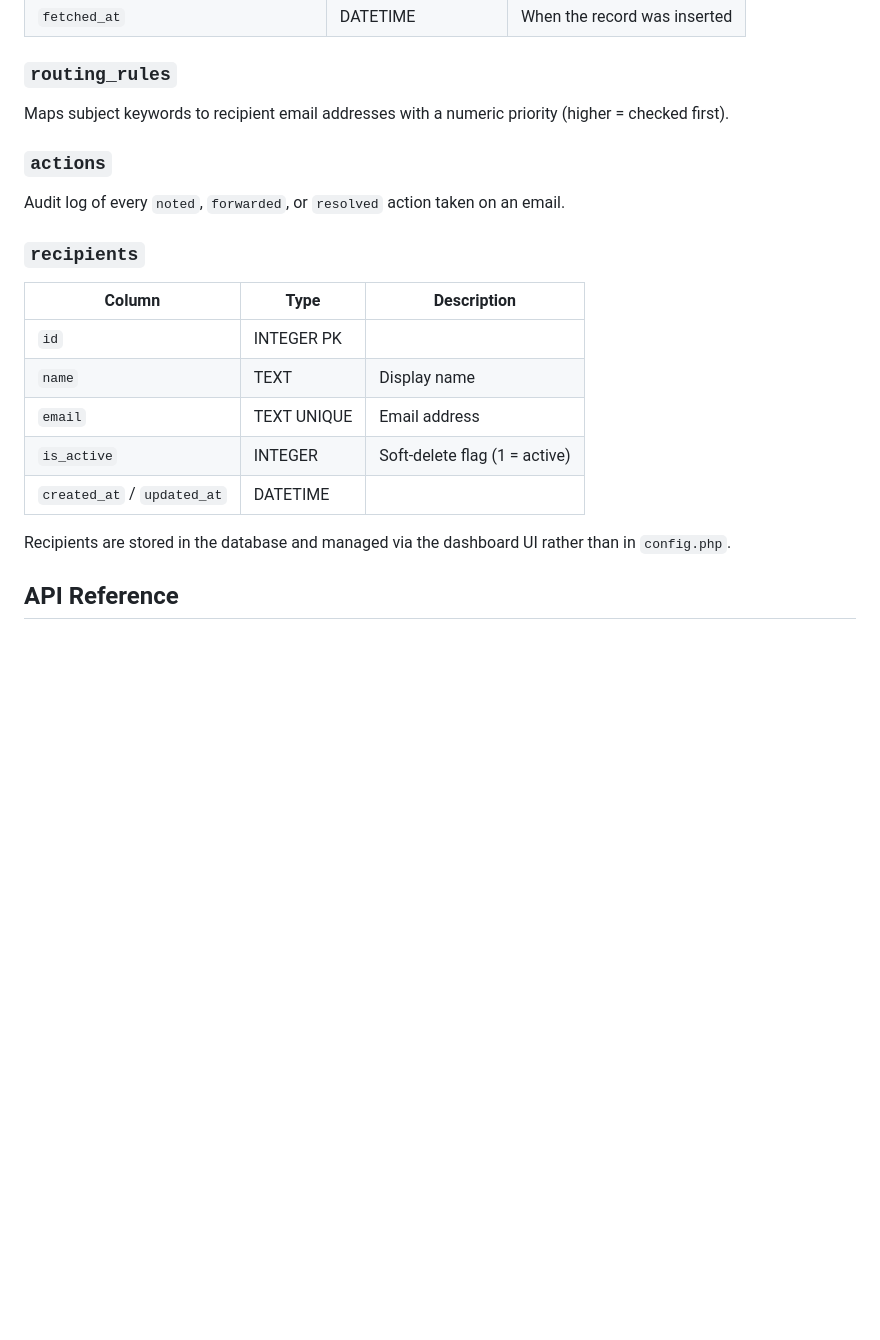
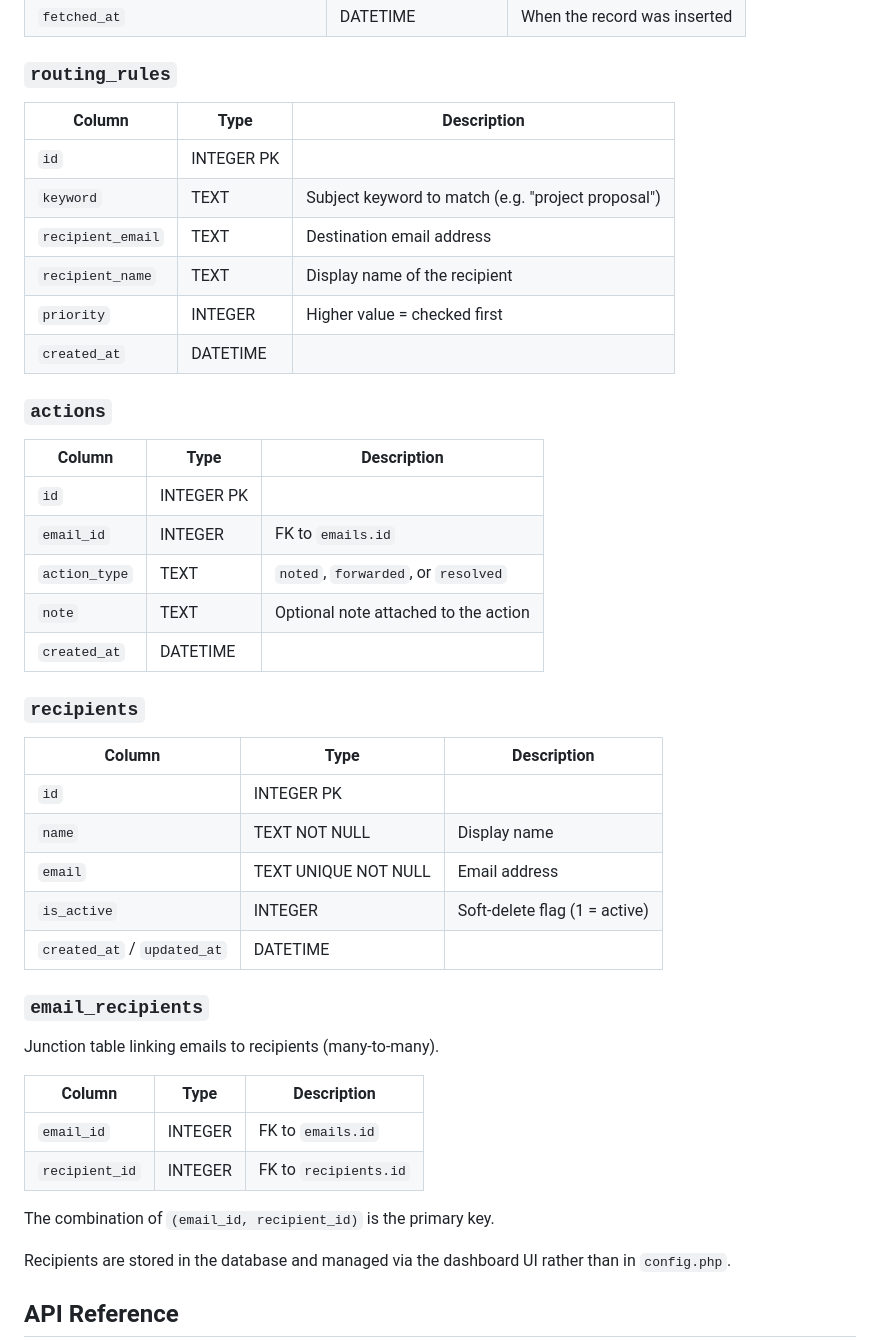
Before and after one commit to brn-cntrl/mailvistool, a Markdown page: README.md, the part around the change. Drawn GitHub-style; blank space fills up the shorter version.

Commit message:
README edits to reflect db changes

```diff
--- a/README.md
+++ b/README.md
@@ -249,21 +249,45 @@ php inspect_metadata.php
 
 ### `routing_rules`
 
-Maps subject keywords to recipient email addresses with a numeric priority (higher = checked first).
+| Column | Type | Description |
+|---|---|---|
+| `id` | INTEGER PK | |
+| `keyword` | TEXT | Subject keyword to match (e.g. "project proposal") |
+| `recipient_email` | TEXT | Destination email address |
+| `recipient_name` | TEXT | Display name of the recipient |
+| `priority` | INTEGER | Higher value = checked first |
+| `created_at` | DATETIME | |
 
 ### `actions`
 
-Audit log of every `noted`, `forwarded`, or `resolved` action taken on an email.
+| Column | Type | Description |
+|---|---|---|
+| `id` | INTEGER PK | |
+| `email_id` | INTEGER | FK to `emails.id` |
+| `action_type` | TEXT | `noted`, `forwarded`, or `resolved` |
+| `note` | TEXT | Optional note attached to the action |
+| `created_at` | DATETIME | |
 
 ### `recipients`
 
 | Column | Type | Description |
 |---|---|---|
 | `id` | INTEGER PK | |
-| `name` | TEXT | Display name |
-| `email` | TEXT UNIQUE | Email address |
+| `name` | TEXT NOT NULL | Display name |
+| `email` | TEXT UNIQUE NOT NULL | Email address |
 | `is_active` | INTEGER | Soft-delete flag (1 = active) |
 | `created_at` / `updated_at` | DATETIME | |
+
+### `email_recipients`
+
+Junction table linking emails to recipients (many-to-many).
+
+| Column | Type | Description |
+|---|---|---|
+| `email_id` | INTEGER | FK to `emails.id` |
+| `recipient_id` | INTEGER | FK to `recipients.id` |
+
+The combination of `(email_id, recipient_id)` is the primary key.
 
 Recipients are stored in the database and managed via the dashboard UI rather than in `config.php`.
 
```
